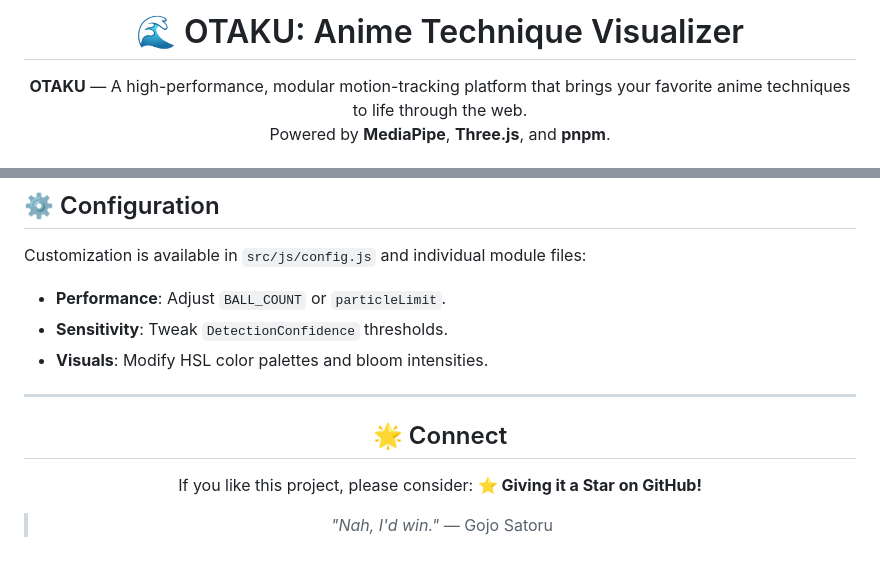
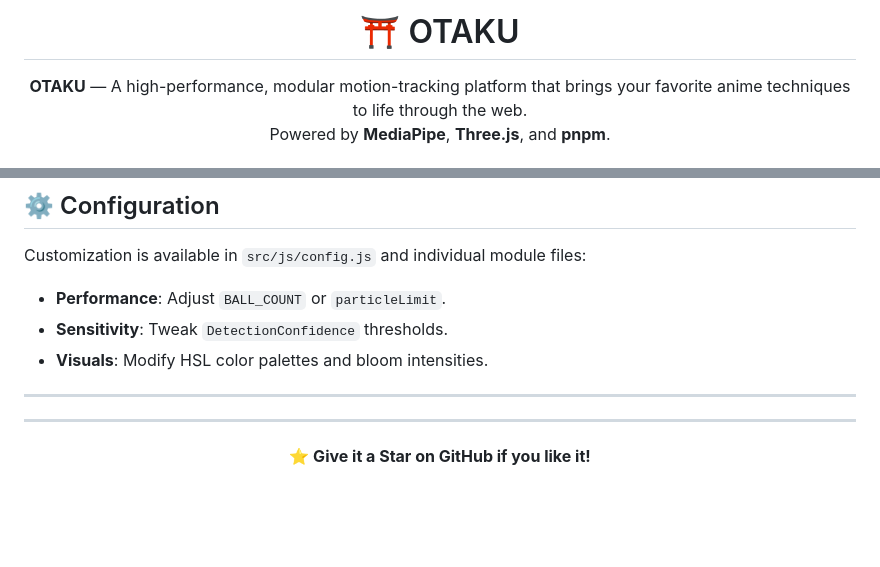
Before and after one commit to pushkarverse/otaku, a Markdown page: README.md, 2 parts joined by grey strips. GitHub-like rendering; blank space fills up the shorter version.

Commit message:
docs: finalize README title and footer aesthetics

```diff
--- a/README.md
+++ b/README.md
@@ -1,6 +1,6 @@
 <div align="center">
 
-# 🌊 OTAKU: Anime Technique Visualizer
+# ⛩️ OTAKU
 
 **OTAKU** — A high-performance, modular motion-tracking platform that brings your favorite anime techniques to life through the web.
 Powered by **MediaPipe**, **Three.js**, and **pnpm**.
@@ -91,13 +91,10 @@ Customization is available in `src/js/config.js` and individual module files:
 
 ---
 
+---
+
 <div align="center">
 
-## 🌟 Connect
-
-If you like this project, please consider:
-**⭐ Giving it a Star on GitHub!**
-
-> *"Nah, I'd win."* — Gojo Satoru
+**⭐ Give it a Star on GitHub if you like it!**
 
 </div>
```
